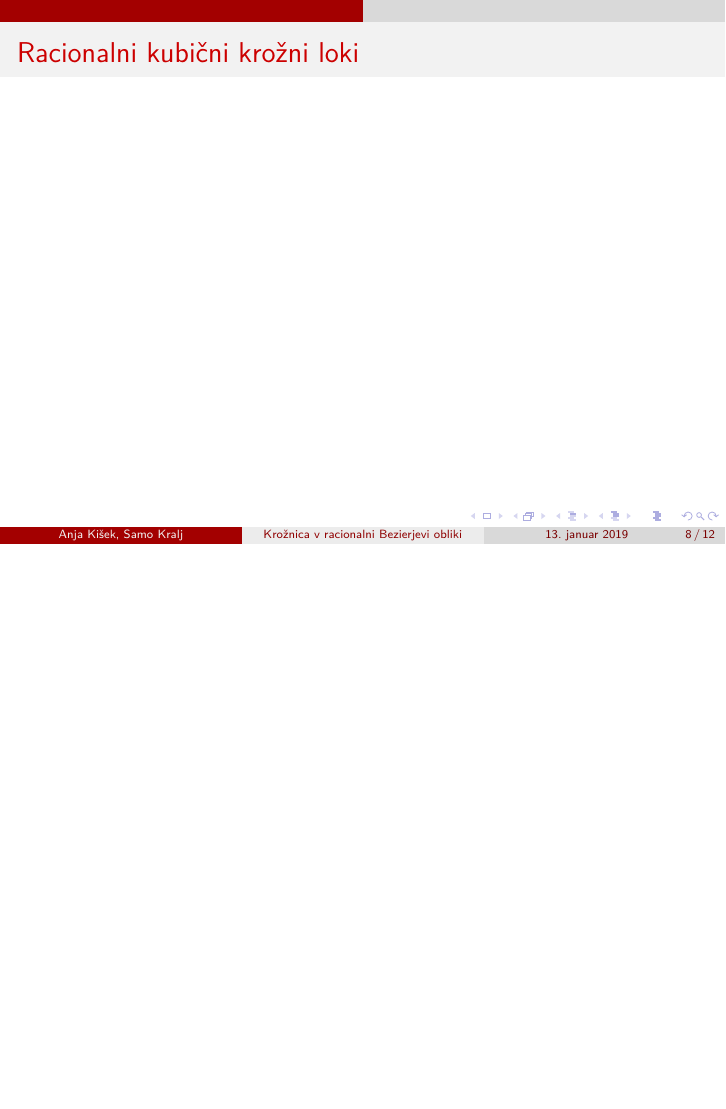
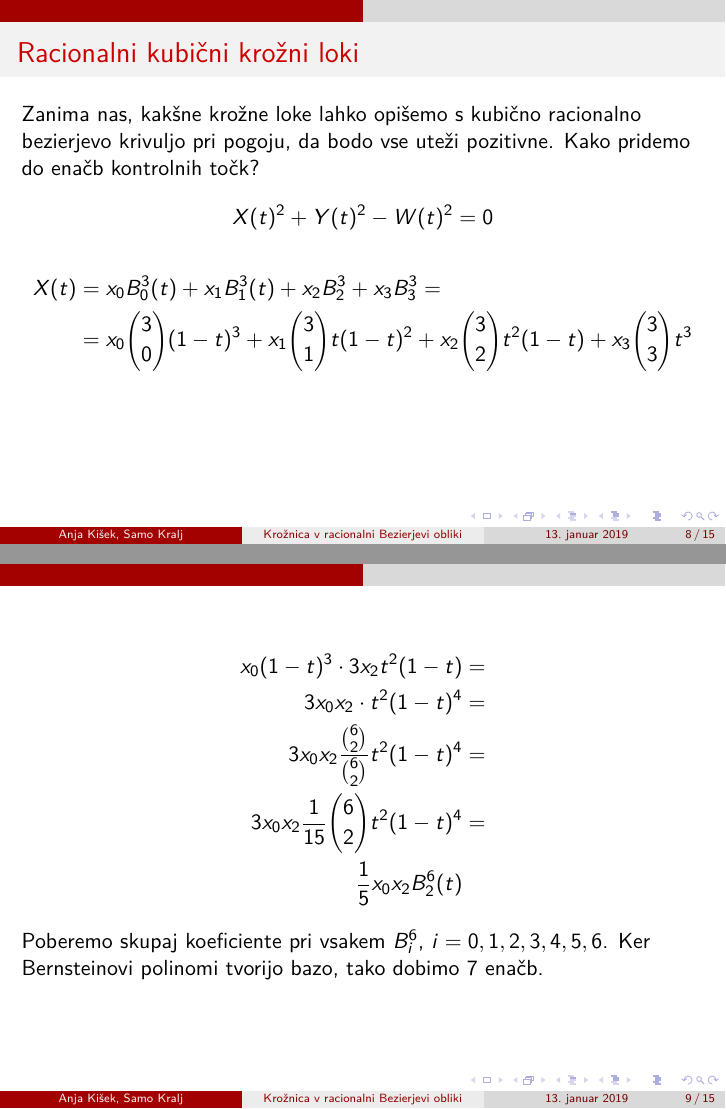
Before and after one commit to KraljSamo/RPGO, LaTeX slides (predstavitev.tex): page 8 of 12 before the commit and pages 8 and 9 of 15 after it, the two joined at a grey line, the shorter picture padded with empty space. Compiled offline with pdfLaTeX.

Commit message:
Racionalni kubični krožni loki - izpeljava enačb

```diff
--- a/predstavitev.tex
+++ b/predstavitev.tex
@@ -134,4 +134,24 @@ Primer:
 \end{frame}
 
 \begin{frame}{Racionalni kubični krožni loki}
+Zanima nas, kakšne krožne loke lahko opišemo s kubično racionalno bezierjevo krivuljo pri pogoju, da bodo vse uteži pozitivne.
+Kako pridemo do enačb kontrolnih točk?
+$$
+X(t)^2 + Y(t)^2 - W(t)^2 = 0
+$$
+\begin{align*}
+X(t) &= x_{0} B_{0}^3 (t) + x_{1} B_{1}^3 (t) + x_{2} B_{2}^3 + x_{3} B_{3}^3 = \\
+&= x_{0} \binom{3}{0} (1-t)^3 + x_{1} \binom{3}{1} t(1-t)^2 + x_{2} \binom{3}{2} t^2(1-t) + x_{3} \binom{3}{3} t^3
+\end{align*}
 \end{frame}
+
+\begin{frame}
+\begin{align*}
+x_{0}(1-t)^3 \cdot 3x_{2}t^2(1-t) &= \\
+3x_{0} x_{2} \cdot t^2 (1-t)^4 & = \\
+3x_{0}x_{2} \frac{\binom{6}{2}}{\binom{6}{2}} t^2 (1-t)^4 &= \\
+3x_{0}x_{2} \frac{1}{15} \binom{6}{2} t^2 (1-t)^4 &= \\
+\frac{1}{5} x_{0}x_{2} B_{2}^6(t)
+\end{align*}
+Poberemo skupaj koeficiente pri vsakem $B_{i}^6$, $i=0,1,2,3,4,5,6$. Ker Bernsteinovi polinomi tvorijo bazo, tako dobimo 7 enačb.
+\end{frame}
```
Also changed, not shown: predstavitev.pdf, predstavitev.tex (39 more changed lines), 1 other file.
